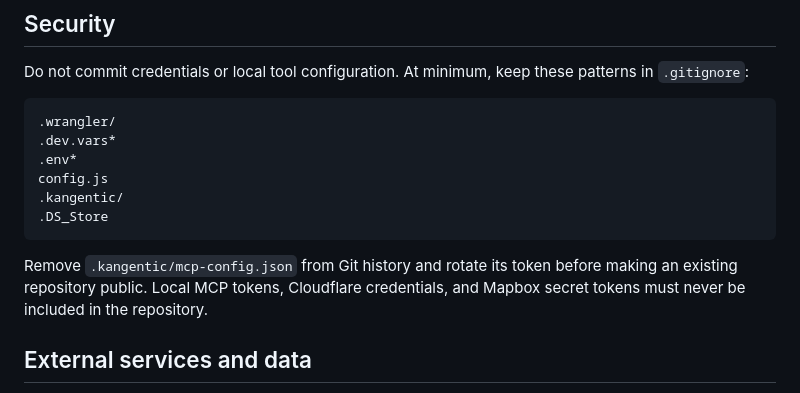
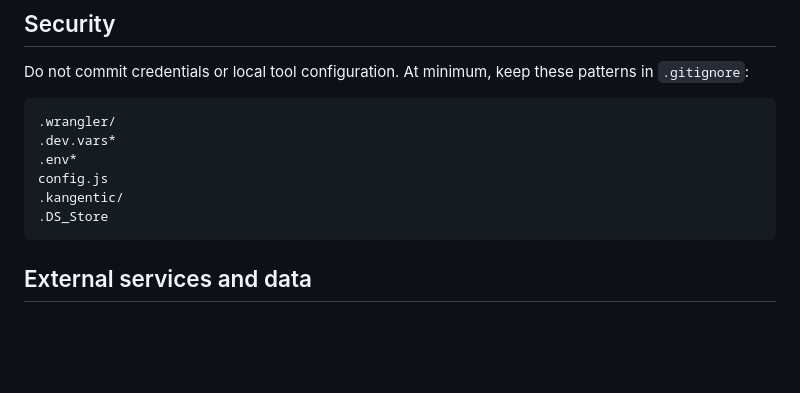
Before and after one commit to dannymayergit/Avenue, a Markdown page: README.md, the part around the change. GitHub-like rendering; blank space fills up the shorter version.

````diff
--- a/README.md
+++ b/README.md
@@ -155,8 +155,6 @@ config.js
 .DS_Store
 ```
 
-Remove `.kangentic/mcp-config.json` from Git history and rotate its token before making an existing repository public. Local MCP tokens, Cloudflare credentials, and Mapbox secret tokens must never be included in the repository.
-
 ## External services and data
 
 The application self-hosts its runtime libraries, fonts, and several geographic assets. It still relies on Mapbox for the streets style, vector tiles, sprites, glyphs, place labels, and geocoding. Data refreshes also access U.S. Census, NBER, and `us-atlas` sources.
````
